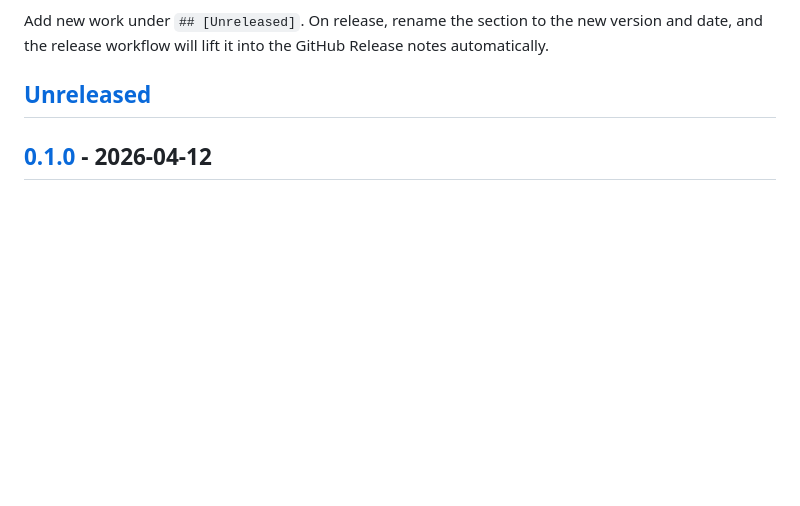
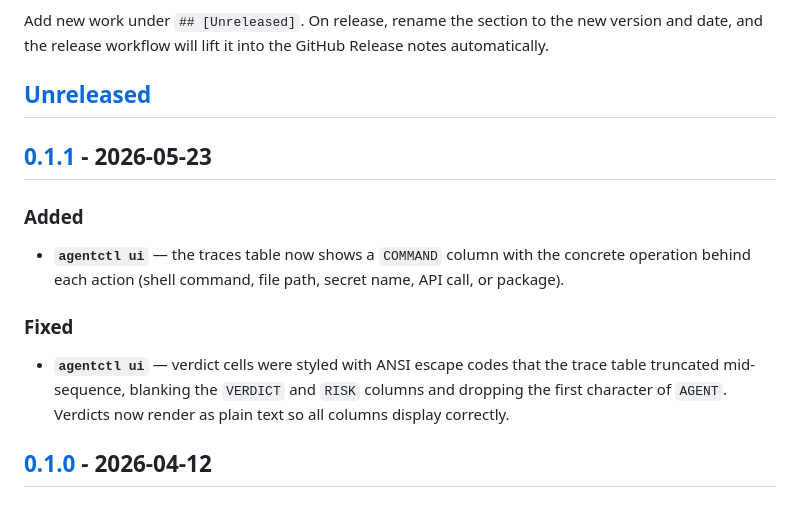
Before and after one commit to chocks/agentctl, a Markdown page: CHANGELOG.md, the part around one of its changes. Rendered like a GitHub page; blank space fills up the shorter version.

Commit message:
chore(release): prepare v0.1.1
Document the trace-table verdict rendering fix and the new COMMAND
column under a 0.1.1 changelog section so the release workflow can lift
the notes when the tag is pushed.

Co-Authored-By: Claude Opus 4.7 (1M context) <noreply@anthropic.com>

```diff
--- a/CHANGELOG.md
+++ b/CHANGELOG.md
@@ -10,6 +10,21 @@ version and date, and the release workflow will lift it into the GitHub Release
 notes automatically.
 
 ## [Unreleased]
+
+## [0.1.1] - 2026-05-23
+
+### Added
+
+- **`agentctl ui`** — the traces table now shows a `COMMAND` column with the
+  concrete operation behind each action (shell command, file path, secret
+  name, API call, or package).
+
+### Fixed
+
+- **`agentctl ui`** — verdict cells were styled with ANSI escape codes that the
+  trace table truncated mid-sequence, blanking the `VERDICT` and `RISK` columns
+  and dropping the first character of `AGENT`. Verdicts now render as plain
+  text so all columns display correctly.
 
 ## [0.1.0] - 2026-04-12
 
```
Also changed, not shown: other parts of CHANGELOG.md (+2 -1 lines).
